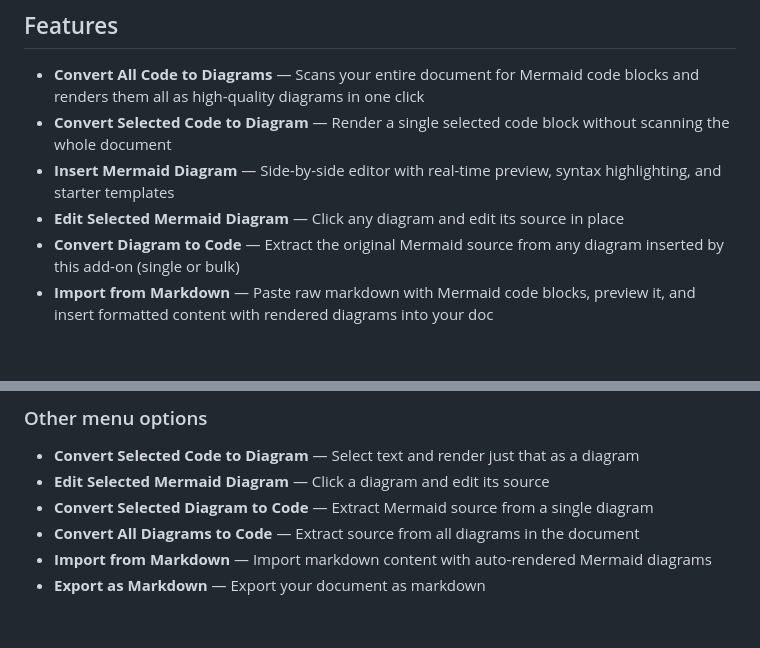
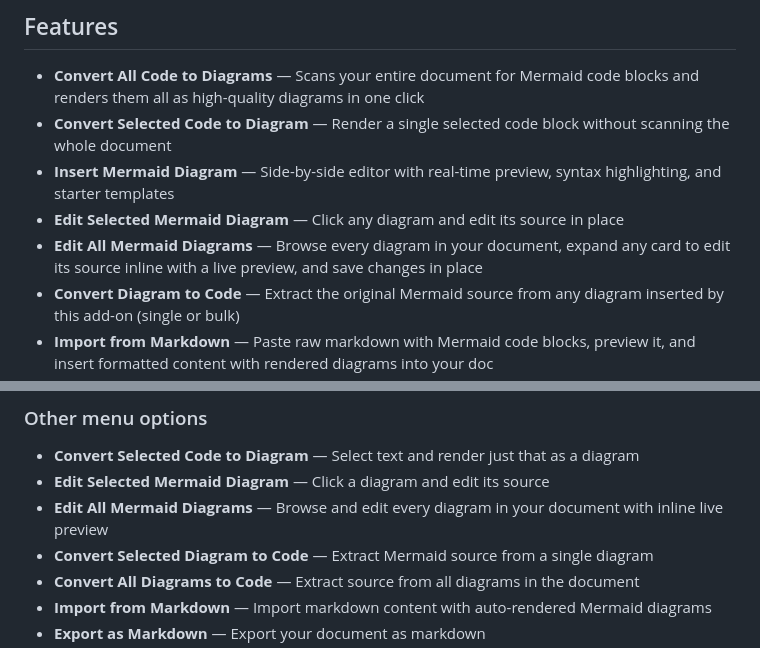
Before and after one commit to numanaral/mermaid-toolkit-for-google-docs, a Markdown page: README.md, 2 parts joined by grey strips. GitHub-like rendering; blank space fills up the shorter version.

Commit message:
Add Edit All Mermaid Diagrams to README

```diff
--- a/README.md
+++ b/README.md
@@ -44,6 +44,7 @@
 - **Convert Selected Code to Diagram** — Render a single selected code block without scanning the whole document
 - **Insert Mermaid Diagram** — Side-by-side editor with real-time preview, syntax highlighting, and starter templates
 - **Edit Selected Mermaid Diagram** — Click any diagram and edit its source in place
+- **Edit All Mermaid Diagrams** — Browse every diagram in your document, expand any card to edit its source inline with a live preview, and save changes in place
 - **Convert Diagram to Code** — Extract the original Mermaid source from any diagram inserted by this add-on (single or bulk)
 - **Import from Markdown** — Paste raw markdown with Mermaid code blocks, preview it, and insert formatted content with rendered diagrams into your doc
 - **Export as Markdown** — Convert your Google Doc content back to markdown, including extracting Mermaid source from diagram alt text
@@ -101,6 +102,7 @@
 
 - **Convert Selected Code to Diagram** — Select text and render just that as a diagram
 - **Edit Selected Mermaid Diagram** — Click a diagram and edit its source
+- **Edit All Mermaid Diagrams** — Browse and edit every diagram in your document with inline live preview
 - **Convert Selected Diagram to Code** — Extract Mermaid source from a single diagram
 - **Convert All Diagrams to Code** — Extract source from all diagrams in the document
 - **Import from Markdown** — Import markdown content with auto-rendered Mermaid diagrams
```
